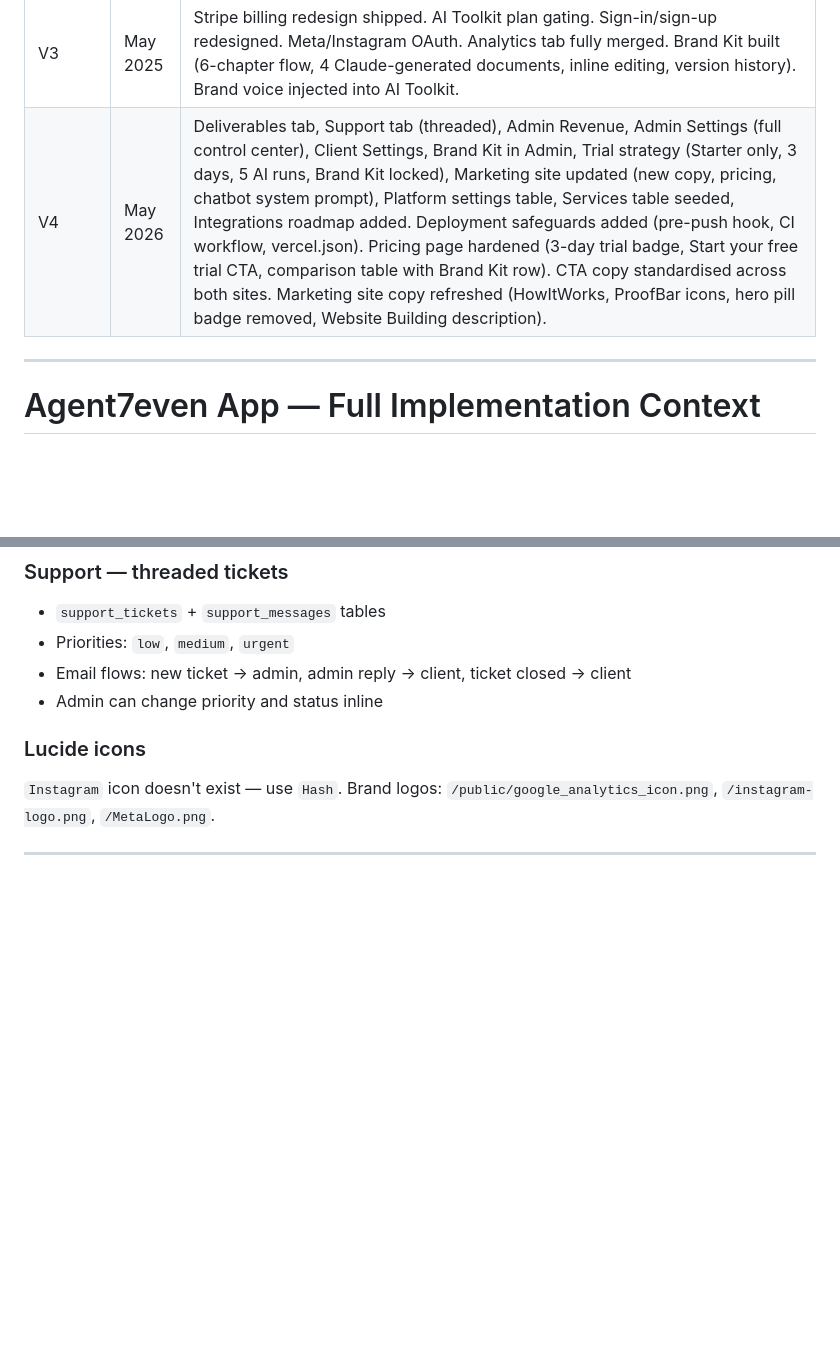
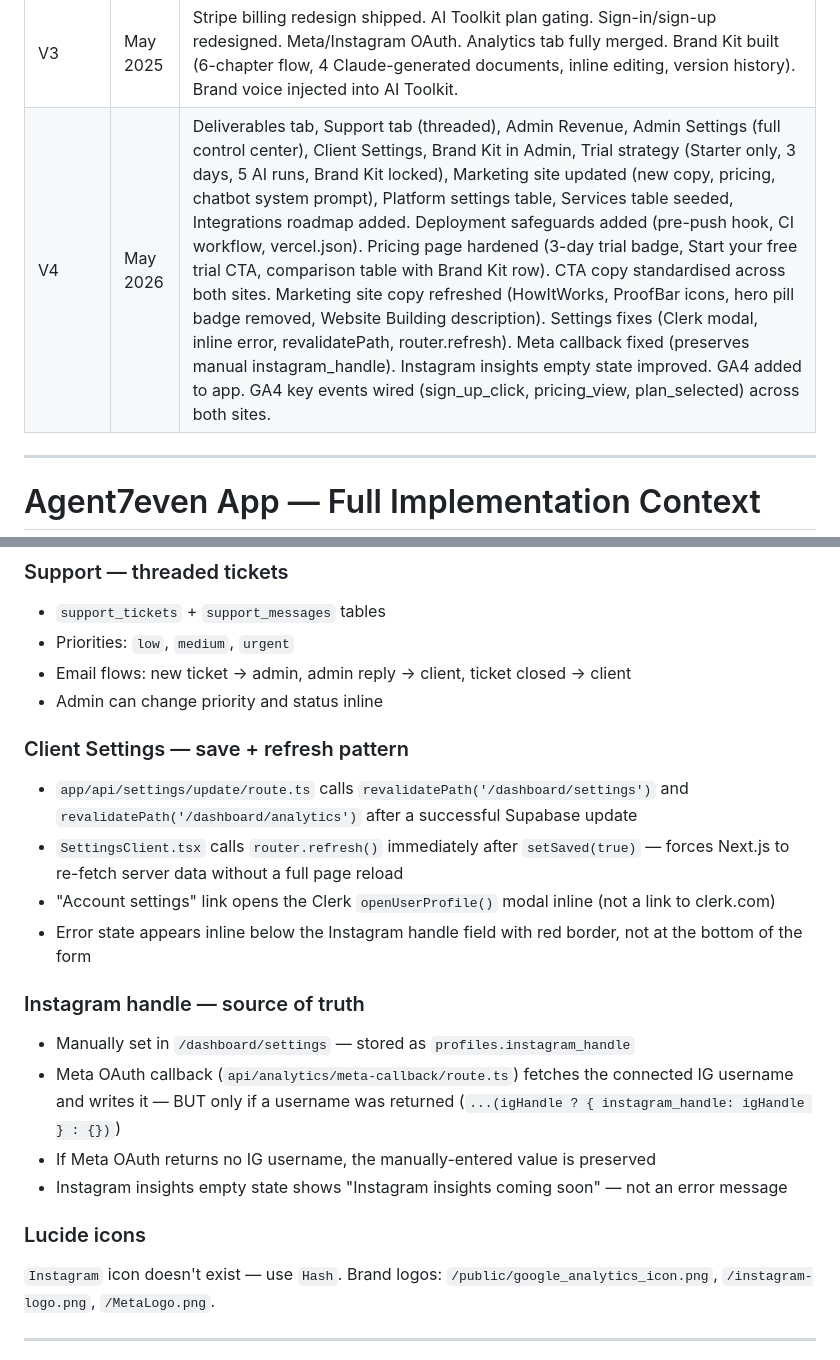
Before and after one commit to rovaneD/agent7even-app, a Markdown page: CONTEXTV4.md, 2 parts joined by grey strips. Drawn GitHub-style; blank space fills up the shorter version.

```diff
--- a/CONTEXTV4.md
+++ b/CONTEXTV4.md
@@ -17,7 +17,7 @@ Lower versions serve as a changelog and roadmap audit trail.
 | V1 | May 2025 | Initial build — auth, onboarding, dashboard, Stripe (3 plans), services, AI toolkit, admin panel |
 | V2 | May 2025 | Strategic shift to subscription SaaS model — 3 tiers (Starter/Growth/ProAgent), welcome email added, analytics tab built (GA OAuth), privacy/terms pages, pricing redesign queued |
 | V3 | May 2025 | Stripe billing redesign shipped. AI Toolkit plan gating. Sign-in/sign-up redesigned. Meta/Instagram OAuth. Analytics tab fully merged. Brand Kit built (6-chapter flow, 4 Claude-generated documents, inline editing, version history). Brand voice injected into AI Toolkit. |
-| V4 | May 2026 | Deliverables tab, Support tab (threaded), Admin Revenue, Admin Settings (full control center), Client Settings, Brand Kit in Admin, Trial strategy (Starter only, 3 days, 5 AI runs, Brand Kit locked), Marketing site updated (new copy, pricing, chatbot system prompt), Platform settings table, Services table seeded, Integrations roadmap added. Deployment safeguards added (pre-push hook, CI workflow, vercel.json). Pricing page hardened (3-day trial badge, Start your free trial CTA, comparison table with Brand Kit row). CTA copy standardised across both sites. Marketing site copy refreshed (HowItWorks, ProofBar icons, hero pill badge removed, Website Building description). |
+| V4 | May 2026 | Deliverables tab, Support tab (threaded), Admin Revenue, Admin Settings (full control center), Client Settings, Brand Kit in Admin, Trial strategy (Starter only, 3 days, 5 AI runs, Brand Kit locked), Marketing site updated (new copy, pricing, chatbot system prompt), Platform settings table, Services table seeded, Integrations roadmap added. Deployment safeguards added (pre-push hook, CI workflow, vercel.json). Pricing page hardened (3-day trial badge, Start your free trial CTA, comparison table with Brand Kit row). CTA copy standardised across both sites. Marketing site copy refreshed (HowItWorks, ProofBar icons, hero pill badge removed, Website Building description). Settings fixes (Clerk modal, inline error, revalidatePath, router.refresh). Meta callback fixed (preserves manual instagram_handle). Instagram insights empty state improved. GA4 added to app. GA4 key events wired (sign_up_click, pricing_view, plan_selected) across both sites. |
 
 ---
 
@@ -572,6 +572,18 @@ Next.js 16 renamed `middleware.ts` → `proxy.ts`.
 - Email flows: new ticket → admin, admin reply → client, ticket closed → client
 - Admin can change priority and status inline
 
+### Client Settings — save + refresh pattern
+- `app/api/settings/update/route.ts` calls `revalidatePath('/dashboard/settings')` and `revalidatePath('/dashboard/analytics')` after a successful Supabase update
+- `SettingsClient.tsx` calls `router.refresh()` immediately after `setSaved(true)` — forces Next.js to re-fetch server data without a full page reload
+- "Account settings" link opens the Clerk `openUserProfile()` modal inline (not a link to clerk.com)
+- Error state appears inline below the Instagram handle field with red border, not at the bottom of the form
+
+### Instagram handle — source of truth
+- Manually set in `/dashboard/settings` — stored as `profiles.instagram_handle`
+- Meta OAuth callback (`api/analytics/meta-callback/route.ts`) fetches the connected IG username and writes it — BUT only if a username was returned (`...(igHandle ? { instagram_handle: igHandle } : {})`)
+- If Meta OAuth returns no IG username, the manually-entered value is preserved
+- Instagram insights empty state shows "Instagram insights coming soon" — not an error message
+
 ### Lucide icons
 `Instagram` icon doesn't exist — use `Hash`. Brand logos: `/public/google_analytics_icon.png`, `/instagram-logo.png`, `/MetaLogo.png`.
 
```
Also changed, not shown: other parts of CONTEXTV4.md (+33 -0 lines).
